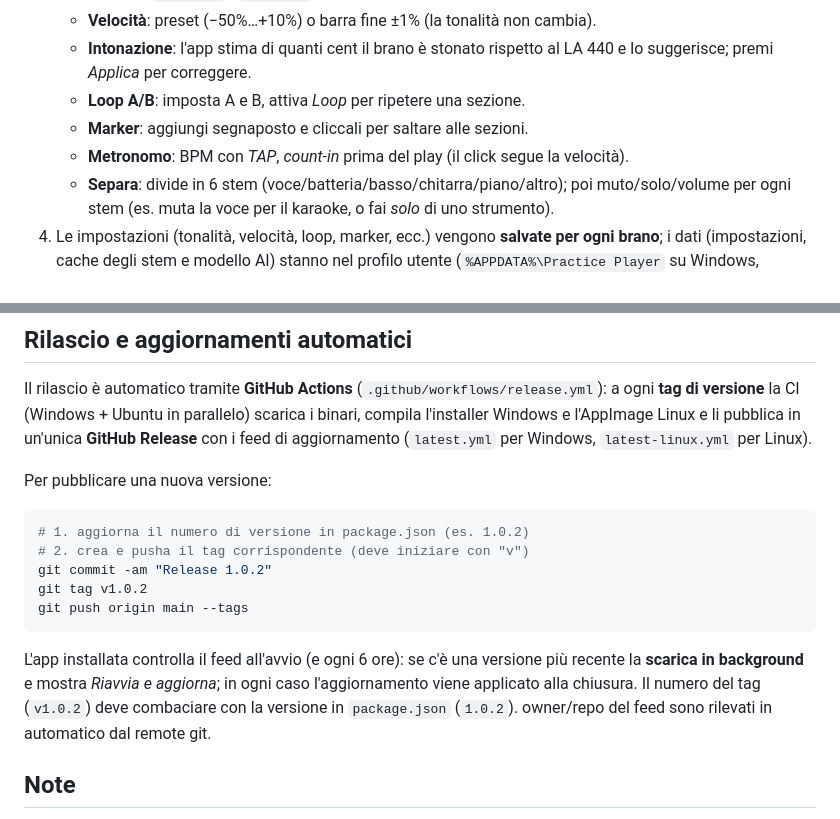
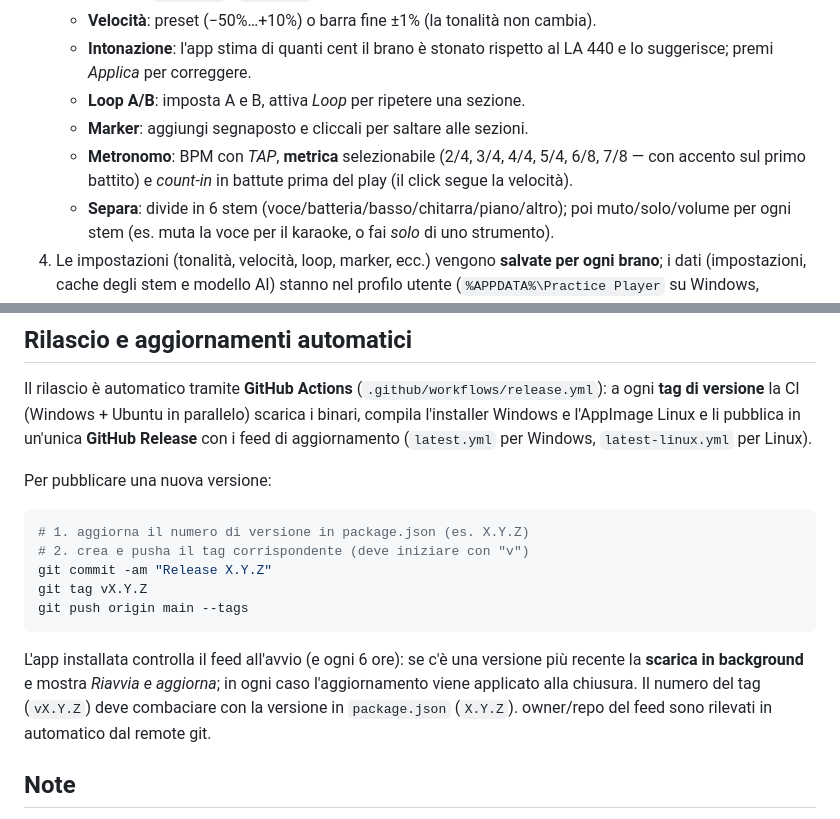
Before and after one commit to gianmarcobonan/practice-player, a Markdown page: README.md, 2 parts joined by grey strips. Rendered like a GitHub page.

Commit message:
README: documenta metrica del metronomo; esempio di release neutro

````diff
--- a/README.md
+++ b/README.md
@@ -37,7 +37,8 @@ Scarica dalla pagina **[Releases](https://github.com/gianmarcobonan/practice-pla
      suggerisce; premi *Applica* per correggere.
    - **Loop A/B**: imposta A e B, attiva *Loop* per ripetere una sezione.
    - **Marker**: aggiungi segnaposto e cliccali per saltare alle sezioni.
-   - **Metronomo**: BPM con *TAP*, *count-in* prima del play (il click segue la velocità).
+   - **Metronomo**: BPM con *TAP*, **metrica** selezionabile (2/4, 3/4, 4/4, 5/4, 6/8, 7/8 — con
+     accento sul primo battito) e *count-in* in battute prima del play (il click segue la velocità).
    - **Separa**: divide in 6 stem (voce/batteria/basso/chitarra/piano/altro); poi muto/solo/volume
      per ogni stem (es. muta la voce per il karaoke, o fai *solo* di uno strumento).
 4. Le impostazioni (tonalità, velocità, loop, marker, ecc.) vengono **salvate per ogni brano**;
@@ -98,17 +99,17 @@ aggiornamento (`latest.yml` per Windows, `latest-linux.yml` per Linux).
 Per pubblicare una nuova versione:
 
 ```sh
-# 1. aggiorna il numero di versione in package.json (es. 1.0.2)
+# 1. aggiorna il numero di versione in package.json (es. X.Y.Z)
 # 2. crea e pusha il tag corrispondente (deve iniziare con "v")
-git commit -am "Release 1.0.2"
-git tag v1.0.2
+git commit -am "Release X.Y.Z"
+git tag vX.Y.Z
 git push origin main --tags
 ```
 
 L'app installata controlla il feed all'avvio (e ogni 6 ore): se c'è una versione più recente la
 **scarica in background** e mostra *Riavvia e aggiorna*; in ogni caso l'aggiornamento viene
-applicato alla chiusura. Il numero del tag (`v1.0.2`) deve combaciare con la versione in
-`package.json` (`1.0.2`). owner/repo del feed sono rilevati in automatico dal remote git.
+applicato alla chiusura. Il numero del tag (`vX.Y.Z`) deve combaciare con la versione in
+`package.json` (`X.Y.Z`). owner/repo del feed sono rilevati in automatico dal remote git.
 
 ## Note
 - I progetti `.ppx` si aprono con **doppio click**: l'installer Windows registra l'estensione
````
